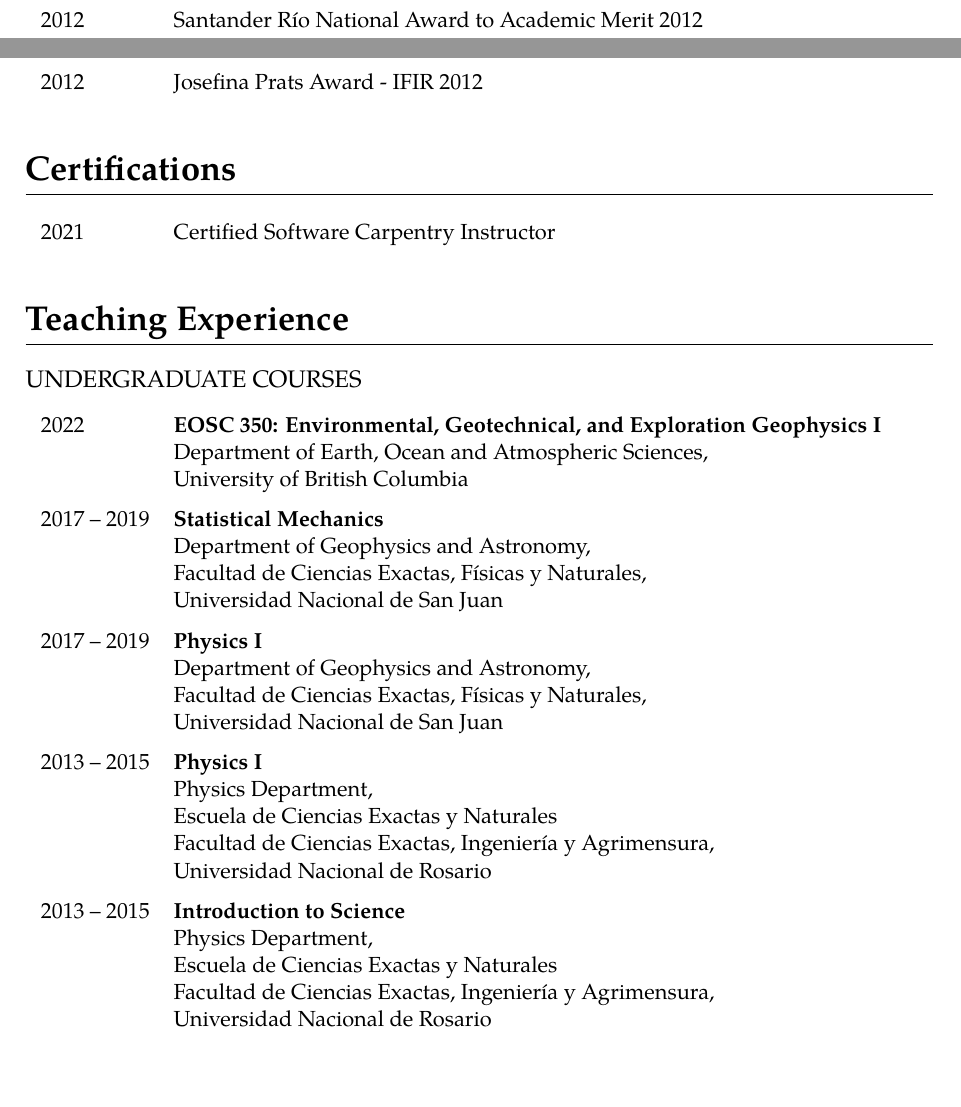
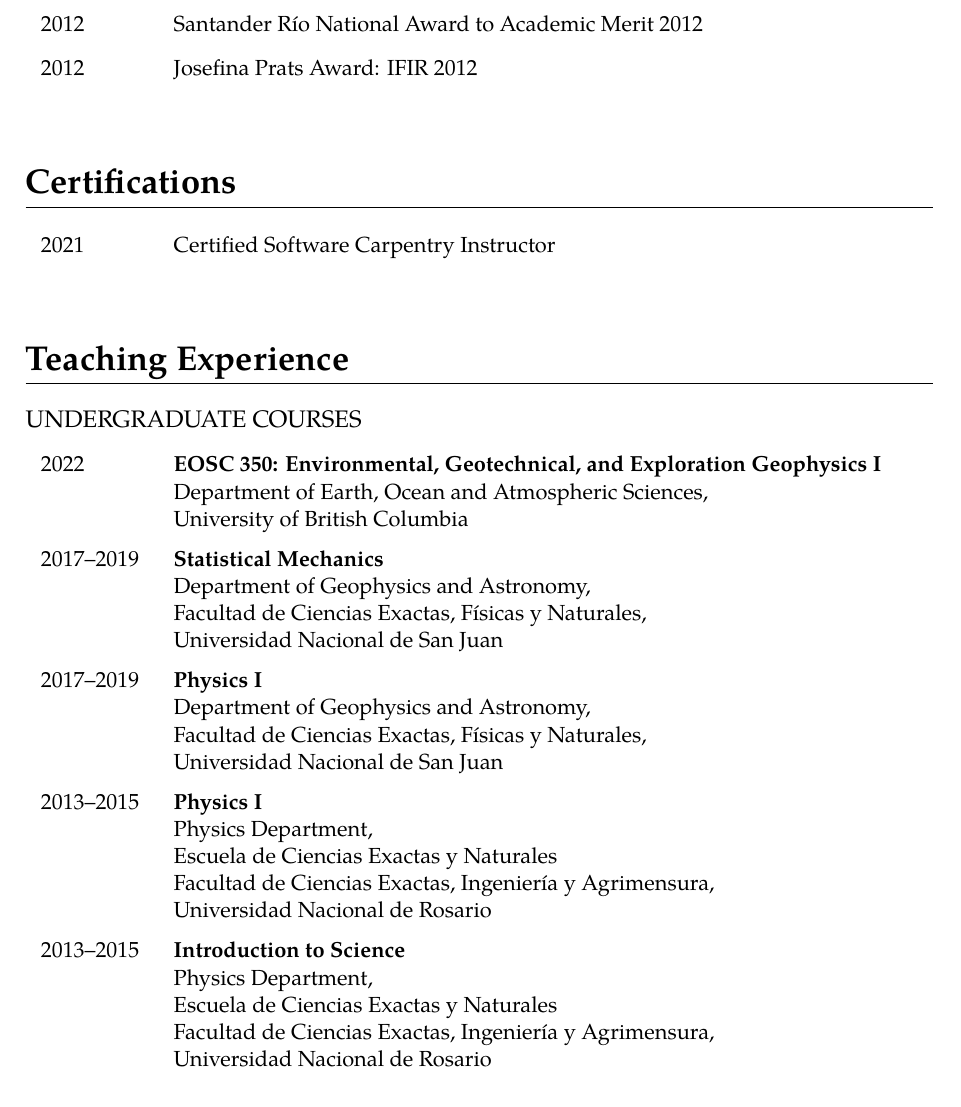
Before and after one commit to santisoler/cv, a LaTeX CV (cv.tex): two parts of pages 1 and 2 of 6 before the commit and part of page 2 of 6 after it, the two joined at a grey line, cut so that both start at the same text, the shorter picture padded with empty space. Compiled offline with XeLaTeX.

Commit message:
Improve latex styling following chktex

```diff
--- a/cv.tex
+++ b/cv.tex
@@ -148,7 +148,7 @@
 \NewEnviron{cventries}{
     \vspace{-1em}
     \begin{tabularx}{\textwidth}{p{0.12\textwidth} p{0.82\textwidth}}
-    \BODY
+        \BODY{}
     \end{tabularx}
 }
 \newcommand{\singleline}[2]{{#1} & {#2} \vspace{\entriespad} \\}
@@ -295,17 +295,19 @@
     }{%
         \eoas, \newline \ubc{}
     }
-    \multiline{2017 -- 2019}{Statistical Mechanics}{%
-        Department of Geophysics and Astronomy, \newline \fcefn, \newline \unsj
+    \multiline{2017--2019}{Statistical Mechanics}{%
+        Department of Geophysics and Astronomy,
+        \newline \fcefn,\newline \unsj{}
     }
-    \multiline{2017 -- 2019}{Physics I}{%
-        Department of Geophysics and Astronomy, \newline \fcefn, \newline \unsj
+    \multiline{2017--2019}{Physics I}{%
+        Department of Geophysics and Astronomy,
+        \newline \fcefn,\newline \unsj{}
     }
-    \multiline{2013 -- 2015}{Physics I}{%
-        Physics Department, \newline \ecen \newline \fceia, \newline \unr
+    \multiline{2013--2015}{Physics I}{%
+        Physics Department, \newline \ecen\newline \fceia, \newline \unr{}
     }
-    \multiline{2013 -- 2015}{Introduction to Science}{%
-        Physics Department, \newline \ecen \newline \fceia, \newline \unr
+    \multiline{2013--2015}{Introduction to Science}{%
+        Physics Department, \newline \ecen\newline \fceia, \newline \unr{}
     }
 \end{cventries}
 
```
Also changed, not shown: cv.tex (29 more changed lines).
